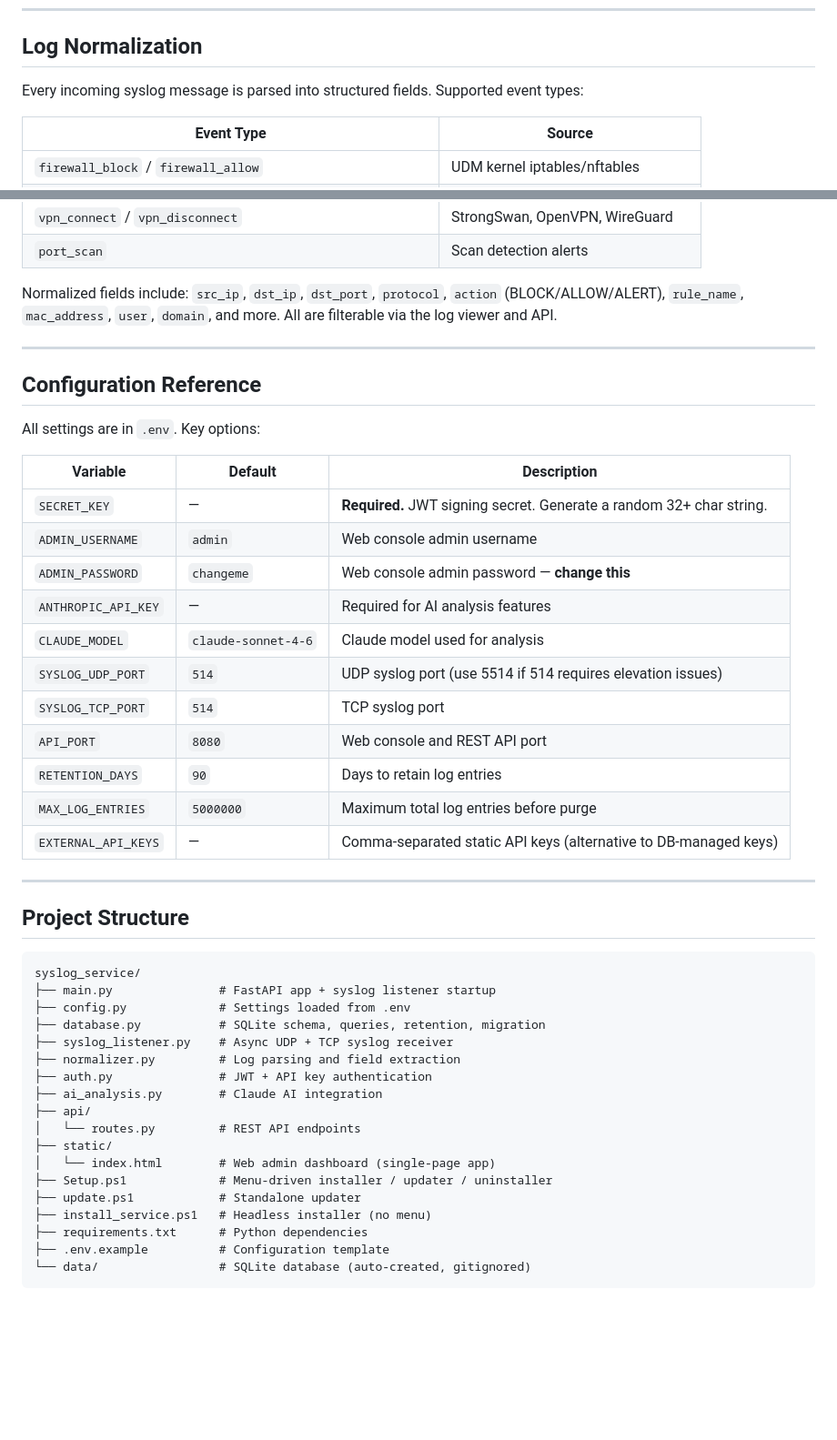
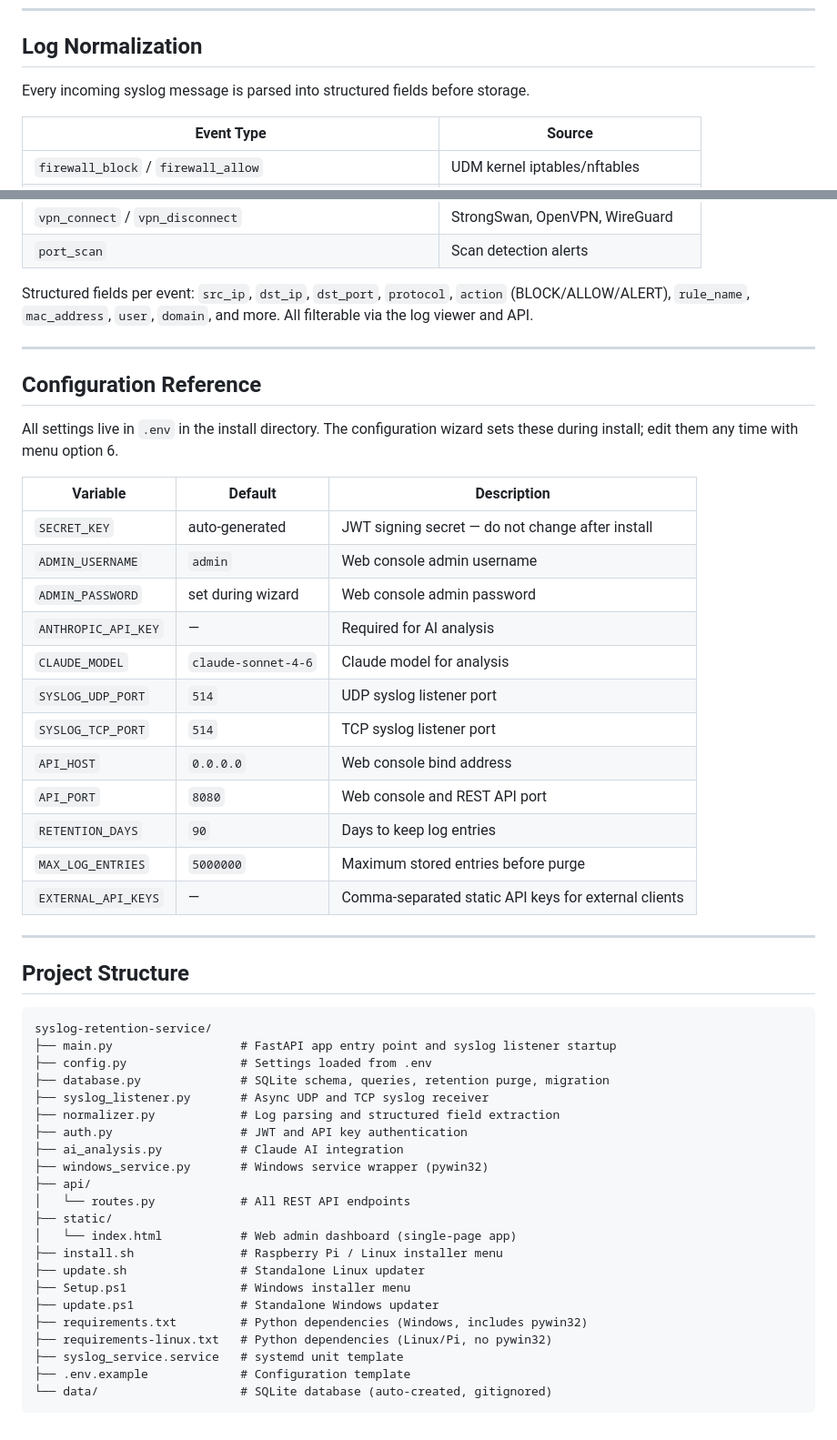
Before and after one commit to Namoh21/syslog-retention-service, a Markdown page: README.md, 2 parts joined by grey strips. Shown at 91% size. Rendered like a GitHub page; blank space fills up the shorter version.

````diff
--- a/README.md
+++ b/README.md
@@ -228,7 +231,7 @@ curl -X POST http://localhost:8080/api/ai/analyze \
 
 ## Log Normalization
 
-Every incoming syslog message is parsed into structured fields. Supported event types:
+Every incoming syslog message is parsed into structured fields before storage.
 
 | Event Type | Source |
 |---|---|
@@ -241,49 +244,54 @@ Every incoming syslog message is parsed into structured fields. Supported event
 | `vpn_connect` / `vpn_disconnect` | StrongSwan, OpenVPN, WireGuard |
 | `port_scan` | Scan detection alerts |
 
-Normalized fields include: `src_ip`, `dst_ip`, `dst_port`, `protocol`, `action` (BLOCK/ALLOW/ALERT), `rule_name`, `mac_address`, `user`, `domain`, and more. All are filterable via the log viewer and API.
+Structured fields per event: `src_ip`, `dst_ip`, `dst_port`, `protocol`, `action` (BLOCK/ALLOW/ALERT), `rule_name`, `mac_address`, `user`, `domain`, and more. All filterable via the log viewer and API.
 
 ---
 
 ## Configuration Reference
 
-All settings are in `.env`. Key options:
+All settings live in `.env` in the install directory. The configuration wizard sets these during install; edit them any time with menu option 6.
 
 | Variable | Default | Description |
 |---|---|---|
-| `SECRET_KEY` | — | **Required.** JWT signing secret. Generate a random 32+ char string. |
+| `SECRET_KEY` | auto-generated | JWT signing secret — do not change after install |
 | `ADMIN_USERNAME` | `admin` | Web console admin username |
-| `ADMIN_PASSWORD` | `changeme` | Web console admin password — **change this** |
-| `ANTHROPIC_API_KEY` | — | Required for AI analysis features |
-| `CLAUDE_MODEL` | `claude-sonnet-4-6` | Claude model used for analysis |
-| `SYSLOG_UDP_PORT` | `514` | UDP syslog port (use 5514 if 514 requires elevation issues) |
-| `SYSLOG_TCP_PORT` | `514` | TCP syslog port |
+| `ADMIN_PASSWORD` | set during wizard | Web console admin password |
+| `ANTHROPIC_API_KEY` | — | Required for AI analysis |
+| `CLAUDE_MODEL` | `claude-sonnet-4-6` | Claude model for analysis |
+| `SYSLOG_UDP_PORT` | `514` | UDP syslog listener port |
+| `SYSLOG_TCP_PORT` | `514` | TCP syslog listener port |
+| `API_HOST` | `0.0.0.0` | Web console bind address |
 | `API_PORT` | `8080` | Web console and REST API port |
-| `RETENTION_DAYS` | `90` | Days to retain log entries |
-| `MAX_LOG_ENTRIES` | `5000000` | Maximum total log entries before purge |
-| `EXTERNAL_API_KEYS` | — | Comma-separated static API keys (alternative to DB-managed keys) |
+| `RETENTION_DAYS` | `90` | Days to keep log entries |
+| `MAX_LOG_ENTRIES` | `5000000` | Maximum stored entries before purge |
+| `EXTERNAL_API_KEYS` | — | Comma-separated static API keys for external clients |
 
 ---
 
 ## Project Structure
 
 ```
-syslog_service/
-├── main.py               # FastAPI app + syslog listener startup
-├── config.py             # Settings loaded from .env
-├── database.py           # SQLite schema, queries, retention, migration
-├── syslog_listener.py    # Async UDP + TCP syslog receiver
-├── normalizer.py         # Log parsing and field extraction
-├── auth.py               # JWT + API key authentication
-├── ai_analysis.py        # Claude AI integration
+syslog-retention-service/
+├── main.py                  # FastAPI app entry point and syslog listener startup
+├── config.py                # Settings loaded from .env
+├── database.py              # SQLite schema, queries, retention purge, migration
+├── syslog_listener.py       # Async UDP and TCP syslog receiver
+├── normalizer.py            # Log parsing and structured field extraction
+├── auth.py                  # JWT and API key authentication
+├── ai_analysis.py           # Claude AI integration
+├── windows_service.py       # Windows service wrapper (pywin32)
 ├── api/
-│   └── routes.py         # REST API endpoints
+│   └── routes.py            # All REST API endpoints
 ├── static/
-│   └── index.html        # Web admin dashboard (single-page app)
-├── Setup.ps1             # Menu-driven installer / updater / uninstaller
-├── update.ps1            # Standalone updater
-├── install_service.ps1   # Headless installer (no menu)
-├── requirements.txt      # Python dependencies
-├── .env.example          # Configuration template
-└── data/                 # SQLite database (auto-created, gitignored)
+│   └── index.html           # Web admin dashboard (single-page app)
+├── install.sh               # Raspberry Pi / Linux installer menu
+├── update.sh                # Standalone Linux updater
+├── Setup.ps1                # Windows installer menu
+├── update.ps1               # Standalone Windows updater
+├── requirements.txt         # Python dependencies (Windows, includes pywin32)
+├── requirements-linux.txt   # Python dependencies (Linux/Pi, no pywin32)
+├── syslog_service.service   # systemd unit template
+├── .env.example             # Configuration template
+└── data/                    # SQLite database (auto-created, gitignored)
 ```
````
Also changed, not shown: other parts of README.md (+101 -98 lines).
